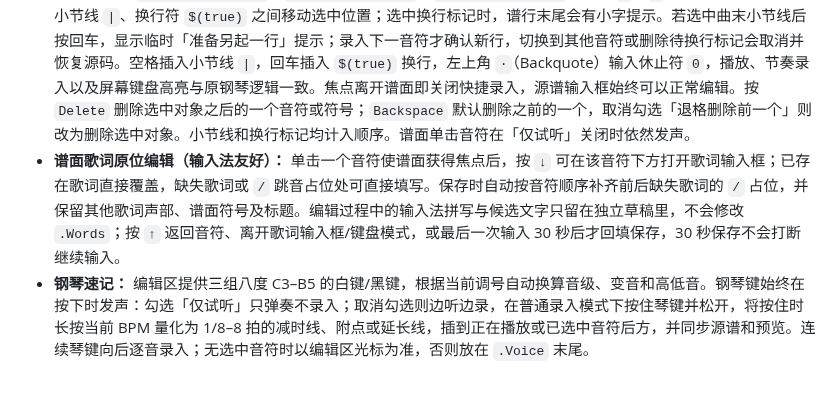
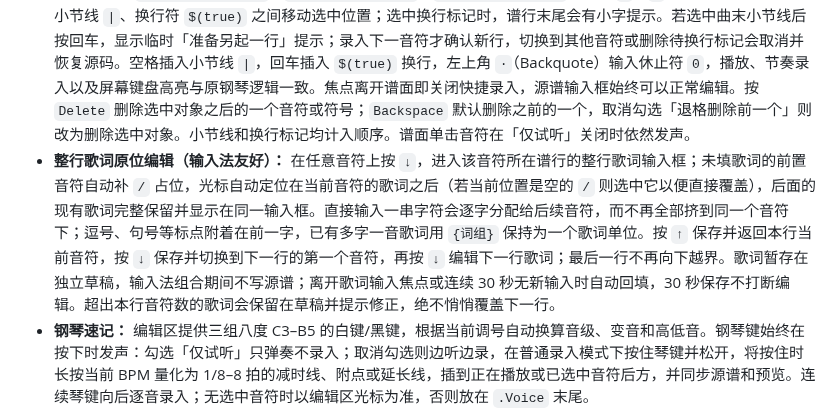
Before and after one commit to shandianchengzi/SanPu, a Markdown page: README.md, the part around the change. GitHub-like rendering; blank space fills up the shorter version.

Commit message:
docs: explain whole-line lyric entry, positional insertion and vertical navigation

```diff
--- a/README.md
+++ b/README.md
@@ -16,7 +16,7 @@
 - **选区与批量编辑：** 直接单击谱面音符定位并试听；鼠标按住拖拽、触屏长按约 0.4 秒后拖拽，可跨小节和换行连续选择多个音符。选区不会因为切换音色、谱面类型、字号或其他设置而丢失；单击空白处或「清除选中状态」按钮可清除。未选中音符时批量移调及设置时值作用于全谱；选中后仅作用于选区。移调支持正负整数半音。设置时值直接填写目标拍数，可输入小数（例如 0.25、1.25、2.5），单选音符时自动显示其当前拍数；时值由扩展 JPW-ABC 后缀按顺序计算，初始 1 拍，`_` 减半、`*` 乘以 1.5、`-` 加一拍，原始附点 `.` 表示法仍兼容。可精确表示所有受长度限制的正的二进制分式，无法精确表示的十进制小数（例如 0.1）拒绝而不做舍入。新式复杂时值显示精确拍数标记，普通简谱外观不变。「添加连音」在选中至少两个音符后启用，将选区按 JPW-ABC 的 `(...)` 记号括起来。歌词、排版空位与未选中音符保持原样。
 - **谱面类型切换：** 速度、音色和循环同行新增「谱面」下拉框，默认简谱，可切换五线谱（高低音联合谱表）或吉他指弹谱（六弦标准调弦 E–A–D–G–B–E 的 TAB 指法）。这些是由同一份简谱来源计算的只读视图，不转换或修改 JPW-ABC 原始源码；不可弹奏的超范围音符会明确提示。选择保存在本地，PDF 打印采用当前谱面类型。
 - **焦点自动键盘录入：** 无需「键盘模式」开关。单击谱面单个音符或小节线即可将焦点移到乐谱，并启用 C3～B5 的 36 键映射：`C3: q2w3er5t6y7u`、`C4: zsxdcvgbhnjm`、`C5: ,l.;/i9o0p-[`。此时 `←`、`→` 按记谱顺序在音符、小节线 `|`、换行符 `$(true)` 之间移动选中位置；选中换行标记时，谱行末尾会有小字提示。若选中曲末小节线后按回车，显示临时「准备另起一行」提示；录入下一音符才确认新行，切换到其他音符或删除待换行标记会取消并恢复源码。空格插入小节线 `|`，回车插入 `$(true)` 换行，左上角 `·`（Backquote）输入休止符 `0`，播放、节奏录入以及屏幕键盘高亮与原钢琴逻辑一致。焦点离开谱面即关闭快捷录入，源谱输入框始终可以正常编辑。按 `Delete` 删除选中对象之后的一个音符或符号；`Backspace` 默认删除之前的一个，取消勾选「退格删除前一个」则改为删除选中对象。小节线和换行标记均计入顺序。谱面单击音符在「仅试听」关闭时依然发声。
-- **谱面歌词原位编辑（输入法友好）：** 单击一个音符使谱面获得焦点后，按 `↓` 可在该音符下方打开歌词输入框；已存在歌词直接覆盖，缺失歌词或 `/` 跳音占位处可直接填写。保存时自动按音符顺序补齐前后缺失歌词的 `/` 占位，并保留其他歌词声部、谱面符号及标题。编辑过程中的输入法拼写与候选文字只留在独立草稿里，不会修改 `.Words`；按 `↑` 返回音符、离开歌词输入框/键盘模式，或最后一次输入 30 秒后才回填保存，30 秒保存不会打断继续输入。
+- **整行歌词原位编辑（输入法友好）：** 在任意音符上按 `↓`，进入该音符所在谱行的整行歌词输入框；未填歌词的前置音符自动补 `/` 占位，光标自动定位在当前音符的歌词之后（若当前位置是空的 `/` 则选中它以便直接覆盖），后面的现有歌词完整保留并显示在同一输入框。直接输入一串字符会逐字分配给后续音符，而不再全部挤到同一个音符下；逗号、句号等标点附着在前一字，已有多字一音歌词用 `{词组}` 保持为一个歌词单位。按 `↑` 保存并返回本行当前音符，按 `↓` 保存并切换到下一行的第一个音符，再按 `↓` 编辑下一行歌词；最后一行不再向下越界。歌词暂存在独立草稿，输入法组合期间不写源谱；离开歌词输入焦点或连续 30 秒无新输入时自动回填，30 秒保存不打断编辑。超出本行音符数的歌词会保留在草稿并提示修正，绝不悄悄覆盖下一行。
 - **钢琴速记：** 编辑区提供三组八度 C3–B5 的白键/黑键，根据当前调号自动换算音级、变音和高低音。钢琴键始终在按下时发声：勾选「仅试听」只弹奏不录入；取消勾选则边听边录，在普通录入模式下按住琴键并松开，将按住时长按当前 BPM 量化为 1/8–8 拍的减时线、附点或延长线，插到正在播放或已选中音符后方，并同步源谱和预览。连续琴键向后逐音录入；无选中音符时以编辑区光标为准，否则放在 `.Voice` 末尾。
 - **谱面点选定位：** 点击谱面音符后自动聚焦源码输入框，并将光标放在该音符记号之后。仅试听模式下依旧从该音符开始播放；取消仅试听后点击则立即停止当前播放并选中音符，方便插入。
 - **升降号与延时点间距：** 「音符与歌词」标签页新增“升降号与音符间距微调”和“延时点（附点）与音符间距微调”两个独立参数，均支持 -25 至 +70 px（默认 0，保持旧版原位）。正值分别将升降号向左、附点向右移开，同时只为含对应符号的音符预留额外水平空间；负值拉近距离，可能发生重叠。预览、PDF、样式导入导出和本地保存同步生效，不影响节奏、歌词或源码。
```
